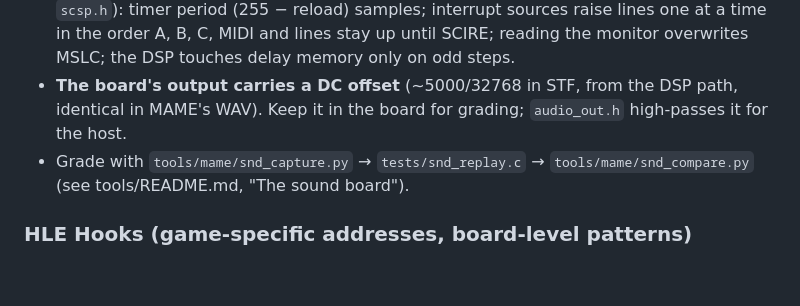
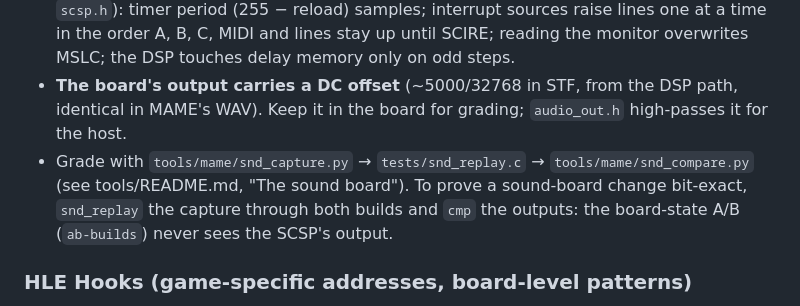
Before and after one commit to biggestsonicfan/m2-hle2, a Markdown page: CLAUDE.md, the part around one of its changes. Rendered like a GitHub page; blank space fills up the shorter version.

```diff
--- a/CLAUDE.md
+++ b/CLAUDE.md
@@ -174,7 +174,7 @@ The 68000 runs the game's own sound driver (per-game code: three Hiro driver ver
   - The 68000 compares its interrupt lines with the mask `SOUND_IPL_LEAD` (10) periods before an instruction ends, and a mask lowered by the instruction itself (RTE) is only acted on after the next one. Fitted to timer B's period to 0.003%; timer A is still 0.01% short (505.25 vs 505.30 samples), which is what decides the first slot race.
 - **MAME quirks reproduced on purpose** (it is the oracle; each is marked `MAME:` in `scsp.h`): timer period (255 − reload) samples; interrupt sources raise lines one at a time in the order A, B, C, MIDI and lines stay up until SCIRE; reading the monitor overwrites MSLC; the DSP touches delay memory only on odd steps.
 - **The board's output carries a DC offset** (~5000/32768 in STF, from the DSP path, identical in MAME's WAV). Keep it in the board for grading; `audio_out.h` high-passes it for the host.
-- Grade with `tools/mame/snd_capture.py` → `tests/snd_replay.c` → `tools/mame/snd_compare.py` (see tools/README.md, "The sound board").
+- Grade with `tools/mame/snd_capture.py` → `tests/snd_replay.c` → `tools/mame/snd_compare.py` (see tools/README.md, "The sound board"). To prove a sound-board change bit-exact, `snd_replay` the capture through both builds and `cmp` the outputs: the board-state A/B (`ab-builds`) never sees the SCSP's output.
 
 ### HLE Hooks (game-specific addresses, board-level patterns)
 
```
Also changed, not shown: other parts of CLAUDE.md (+1 -1 lines), tools/README.md (+3 -1 lines).
